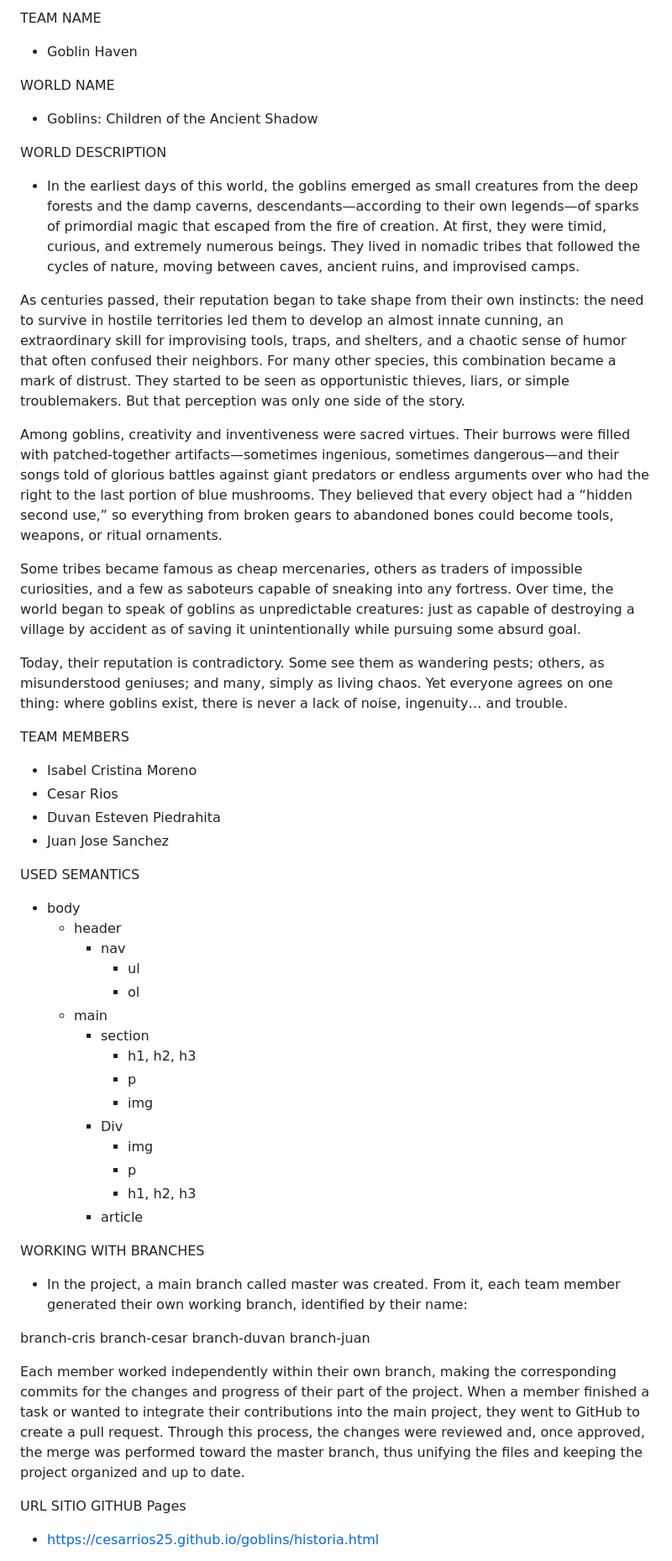
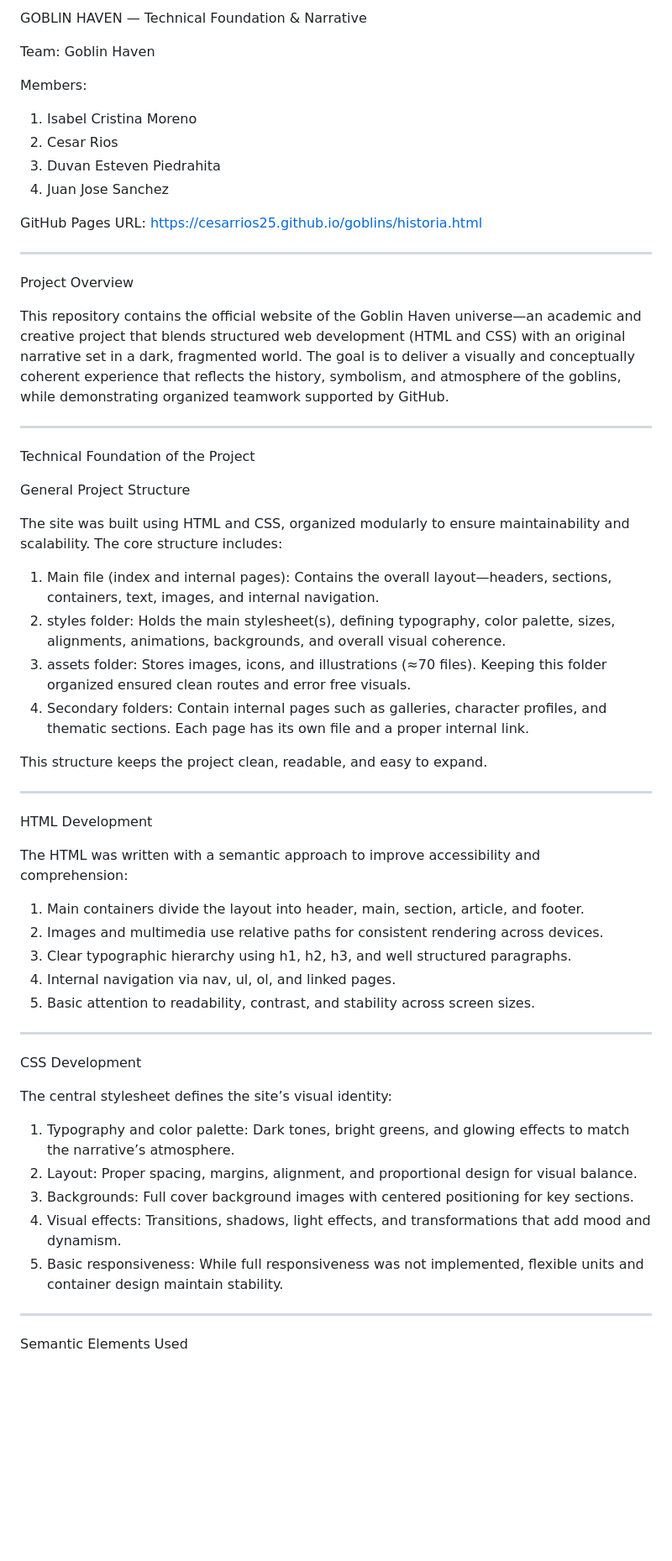
Before and after one commit to cesarrios25/goblins, a Markdown page: README.md, the part around the change printed below. Shown: that part at 84% size. Rendered like a GitHub page; blank space fills up the shorter version.

```diff
--- a/README.md
+++ b/README.md
@@ -1,53 +1,54 @@
-TEAM NAME
-- Goblin Haven
+GOBLIN HAVEN — Technical Foundation & Narrative
 
-WORLD NAME
-- Goblins: Children of the Ancient Shadow
 
-WORLD DESCRIPTION
-- In the earliest days of this world, the goblins emerged as small creatures from the deep forests and the damp caverns, descendants—according to their own legends—of sparks of primordial magic that escaped from the fire of creation. At first, they were timid, curious, and extremely numerous beings. They lived in nomadic tribes that followed the cycles of nature, moving between caves, ancient ruins, and improvised camps.
+Team: Goblin Haven
 
-As centuries passed, their reputation began to take shape from their own instincts: the need to survive in hostile territories led them to develop an almost innate cunning, an extraordinary skill for improvising tools, traps, and shelters, and a chaotic sense of humor that often confused their neighbors. For many other species, this combination became a mark of distrust. They started to be seen as opportunistic thieves, liars, or simple troublemakers. But that perception was only one side of the story.
+Members:
 
-Among goblins, creativity and inventiveness were sacred virtues. Their burrows were filled with patched-together artifacts—sometimes ingenious, sometimes dangerous—and their songs told of glorious battles against giant predators or endless arguments over who had the right to the last portion of blue mushrooms. They believed that every object had a “hidden second use,” so everything from broken gears to abandoned bones could become tools, weapons, or ritual ornaments.
+1.	Isabel Cristina Moreno
+2.	Cesar Rios
+3.	Duvan Esteven Piedrahita
+4.	Juan Jose Sanchez
 
-Some tribes became famous as cheap mercenaries, others as traders of impossible curiosities, and a few as saboteurs capable of sneaking into any fortress. Over time, the world began to speak of goblins as unpredictable creatures: just as capable of destroying a village by accident as of saving it unintentionally while pursuing some absurd goal.
+GitHub Pages URL:
+https://cesarrios25.github.io/goblins/historia.html
+________________________________________
+Project Overview
 
-Today, their reputation is contradictory. Some see them as wandering pests; others, as misunderstood geniuses; and many, simply as living chaos. Yet everyone agrees on one thing: where goblins exist, there is never a lack of noise, ingenuity… and trouble.
+This repository contains the official website of the Goblin Haven universe—an academic and creative project that blends structured web development (HTML and CSS) with an original narrative set in a dark, fragmented world. The goal is to deliver a visually and conceptually coherent experience that reflects the history, symbolism, and atmosphere of the goblins, while demonstrating organized teamwork supported by GitHub.
+________________________________________
+Technical Foundation of the Project
 
-TEAM MEMBERS
-- Isabel Cristina Moreno
-- Cesar Rios
-- Duvan Esteven Piedrahita
-- Juan Jose Sanchez
+General Project Structure
 
-USED SEMANTICS
-- body
-    - header
-        - nav
-            - ul
-            - ol
-    - main
-        - section
-            - h1, h2, h3
-            - p
-            - img
-        - Div
-            - img
-            - p
-            - h1, h2, h3
-        - article
+The site was built using HTML and CSS, organized modularly to ensure maintainability and scalability. The core structure includes:
 
-WORKING WITH BRANCHES
-- In the project, a main branch called master was created. From it, each team member generated their own working branch, identified by their name:
+1.	Main file (index and internal pages): Contains the overall layout—headers, sections, containers, text, images, and internal navigation.
+2.	styles folder: Holds the main stylesheet(s), defining typography, color palette, sizes, alignments, animations, backgrounds, and overall visual coherence.
+3.	assets folder: Stores images, icons, and illustrations (≈70 files). Keeping this folder organized ensured clean routes and error free visuals.
+4.	Secondary folders: Contain internal pages such as galleries, character profiles, and thematic sections. Each page has its own file and a proper internal link.
 
-branch-cris
-branch-cesar
-branch-duvan
-branch-juan
+This structure keeps the project clean, readable, and easy to expand.
+________________________________________
+HTML Development
 
-Each member worked independently within their own branch, making the corresponding commits for the changes and progress of their part of the project.
-When a member finished a task or wanted to integrate their contributions into the main project, they went to GitHub to create a pull request. Through this process, the changes were reviewed and, once approved, the merge was performed toward the master branch, thus unifying the files and keeping the project organized and up to date.
+The HTML was written with a semantic approach to improve accessibility and comprehension:
 
-URL SITIO GITHUB Pages
-- https://cesarrios25.github.io/goblins/historia.html
+1.	Main containers divide the layout into header, main, section, article, and footer.
+2.	Images and multimedia use relative paths for consistent rendering across devices.
+3.	Clear typographic hierarchy using h1, h2, h3, and well structured paragraphs.
+4.	Internal navigation via nav, ul, ol, and linked pages.
+5.	Basic attention to readability, contrast, and stability across screen sizes.
+________________________________________
+CSS Development
+
+The central stylesheet defines the site’s visual identity:
+
+1.	Typography and color palette: Dark tones, bright greens, and glowing effects to match the narrative’s atmosphere.
+2.	Layout: Proper spacing, margins, alignment, and proportional design for visual balance.
+3.	Backgrounds: Full cover background images with centered positioning for key sections.
+4.	Visual effects: Transitions, shadows, light effects, and transformations that add mood and dynamism.
+5.	Basic responsiveness: While full responsiveness was not implemented, flexible units and container design maintain stability.
+________________________________________
+Semantic Elements Used
+
```
Also changed, not shown: other parts of README.md (+108 -0 lines).
